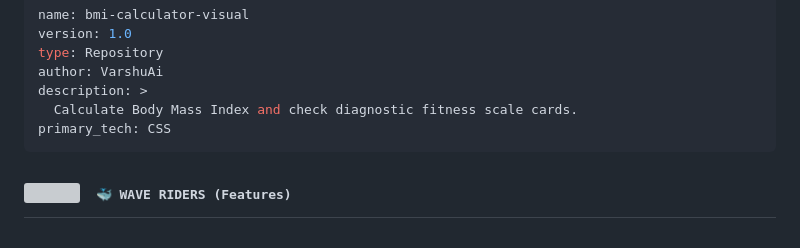
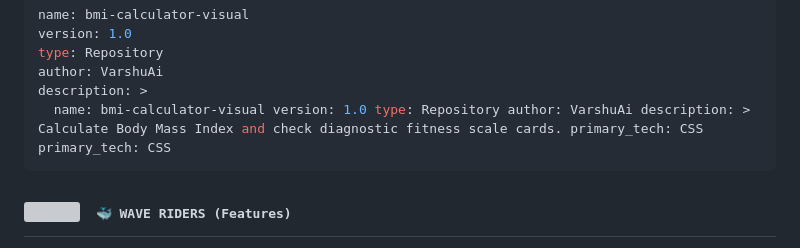
Before and after one commit to VarshuAi/bmi-calculator-visual, a Markdown page: README.md, the part around the change. GitHub-like rendering; grey boxes are pictures that could not be loaded.

````diff
--- a/README.md
+++ b/README.md
@@ -38,7 +38,7 @@ version: 1.0
 type: Repository
 author: VarshuAi
 description: >
-  Calculate Body Mass Index and check diagnostic fitness scale cards.
+  name: bmi-calculator-visual version: 1.0 type: Repository author: VarshuAi description: >   Calculate Body Mass Index and check diagnostic fitness scale cards. primary_tech: CSS
 primary_tech: CSS
 ```
 
````
